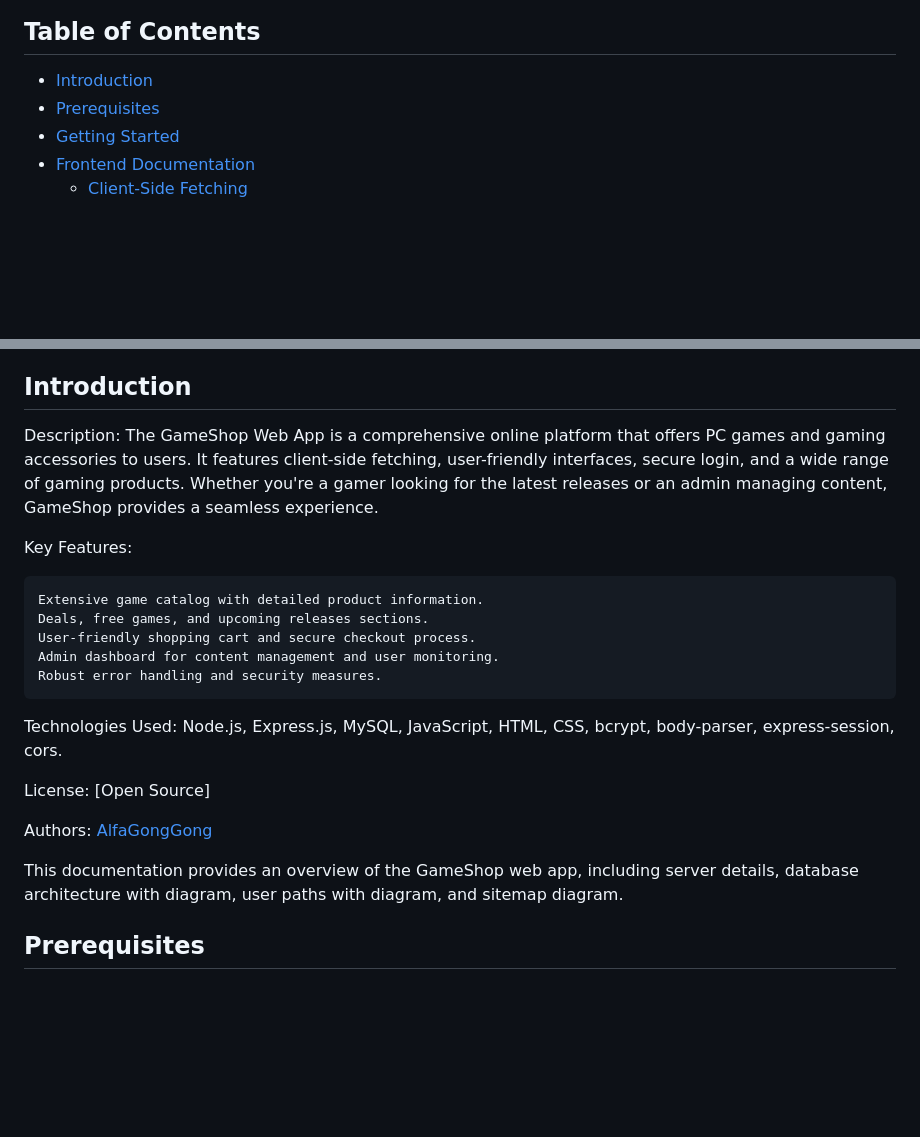
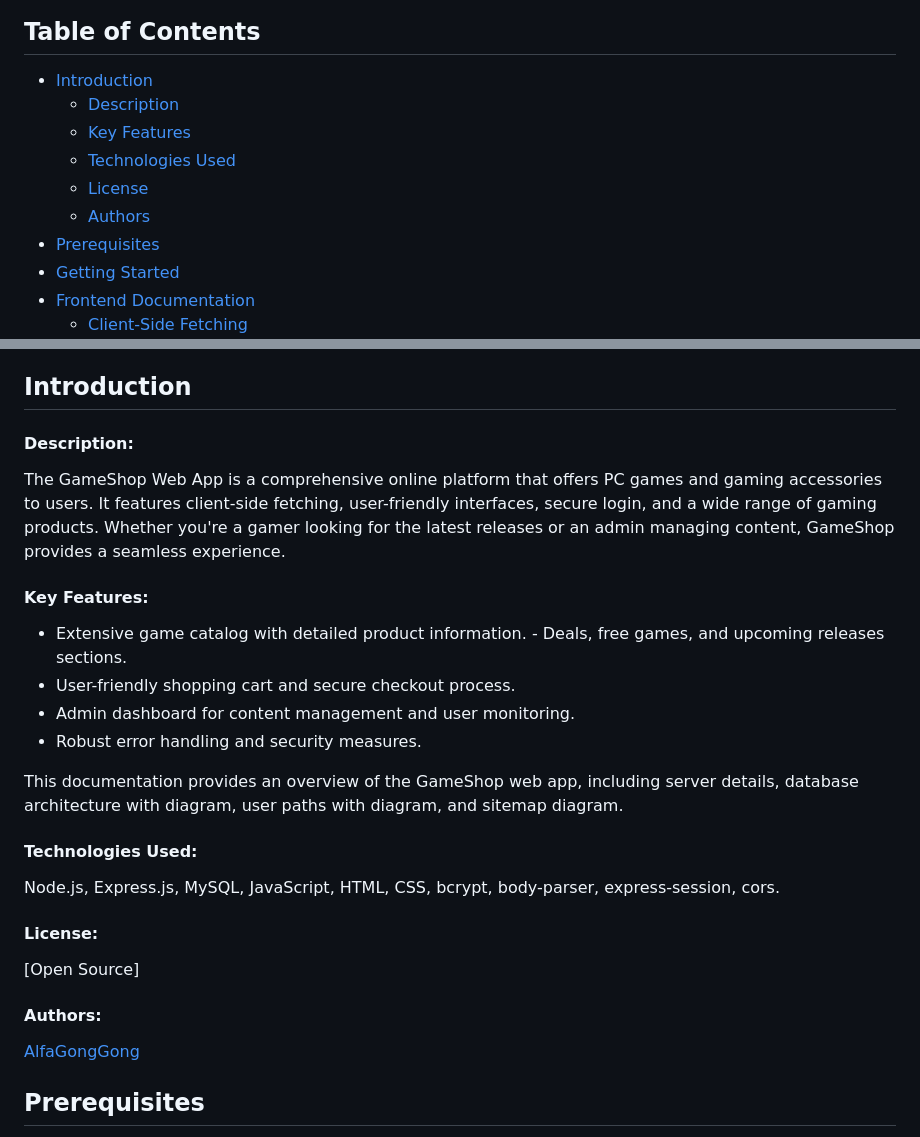
Before and after one commit to AlfaGongGong/zavrsenko, a Markdown page: README.md, 2 parts joined by grey strips. GitHub-like rendering; blank space fills up the shorter version.

```diff
--- a/README.md
+++ b/README.md
@@ -3,6 +3,11 @@
 ## Table of Contents
 
 - [Introduction](#introduction)
+  - [Description](#description)
+  - [Key Features](#KeyFeatures)
+  - [Technologies Used](#technology-used)
+  - [License](#License)
+  - [Authors](#Authors)
 - [Prerequisites](#prerequisites)
 - [Getting Started](#getting-started)
 - [Frontend Documentation](#frontend-documentation)
@@ -35,27 +40,26 @@
 
 ## Introduction
 
-Description:
+#### Description:
 The GameShop Web App is a comprehensive online platform that offers PC games and gaming accessories to users. It features client-side fetching, user-friendly interfaces, secure login, and a wide range of gaming products. Whether you're a gamer looking for the latest releases or an admin managing content, GameShop provides a seamless experience.
 
-Key Features:
+#### Key Features:
 
-    Extensive game catalog with detailed product information.
-    Deals, free games, and upcoming releases sections.
-    User-friendly shopping cart and secure checkout process.
-    Admin dashboard for content management and user monitoring.
-    Robust error handling and security measures.
+- Extensive game catalog with detailed product information.    - Deals, free games, and upcoming releases sections.
+- User-friendly shopping cart and secure checkout process.
+- Admin dashboard for content management and user monitoring.
+- Robust error handling and security measures.
 
-Technologies Used:
+This documentation provides an overview of the GameShop web app, including server details, database architecture with diagram, user paths with diagram, and sitemap diagram.
+
+#### Technologies Used:
 Node.js, Express.js, MySQL, JavaScript, HTML, CSS, bcrypt, body-parser, express-session, cors.
 
-License:
+#### License:
 [Open Source]
 
-Authors:
+#### Authors:
 [AlfaGongGong](https://alfagonggong.github.io/Portfolio/)
-
-This documentation provides an overview of the GameShop web app, including server details, database architecture with diagram, user paths with diagram, and sitemap diagram.
 
 ## Prerequisites
 
```
